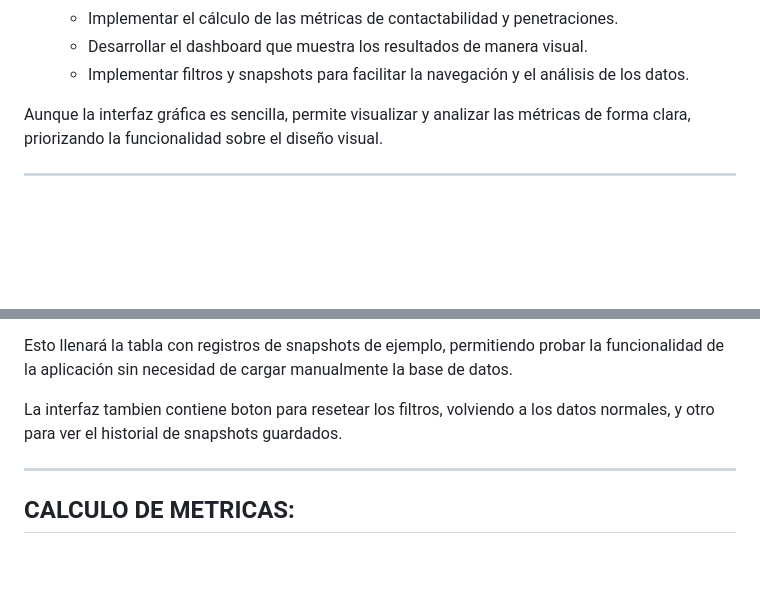
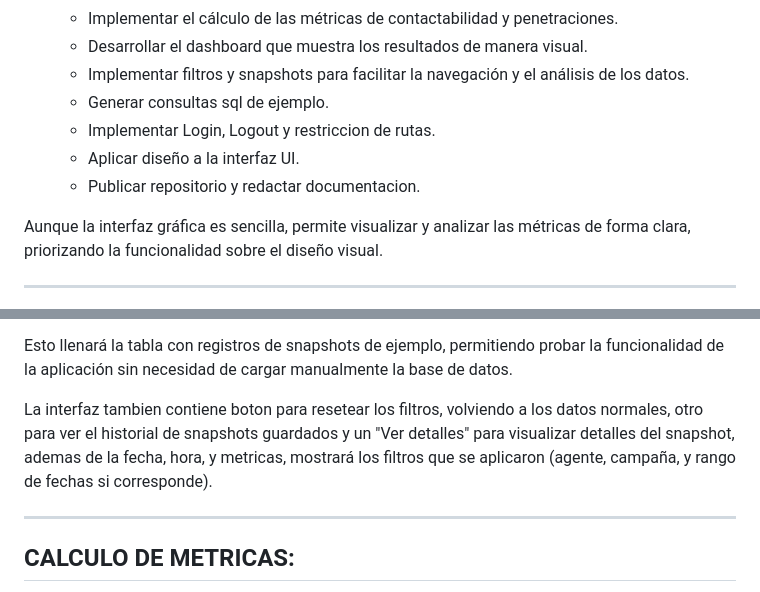
Before and after one commit to romiFranggi/ProteusCRM, a Markdown page: README.md, 2 parts joined by grey strips. Drawn GitHub-style; blank space fills up the shorter version.

```diff
--- a/README.md
+++ b/README.md
@@ -16,6 +16,10 @@ Se priorizó la entrega de funcionalidades clave y la interfaz gráfica, siguien
    - Implementar el cálculo de las métricas de contactabilidad y penetraciones.
    - Desarrollar el dashboard que muestra los resultados de manera visual.
    - Implementar filtros y snapshots para facilitar la navegación y el análisis de los datos.
+   - Generar consultas sql de ejemplo.
+   - Implementar Login, Logout y restriccion de rutas.
+   - Aplicar diseño a la interfaz UI.
+   - Publicar repositorio y redactar documentacion.
 
 Aunque la interfaz gráfica es sencilla, permite visualizar y analizar las métricas de forma clara, priorizando la funcionalidad sobre el diseño visual.
 
@@ -100,7 +104,8 @@ Para generar los datos de ejemplo:
 
 Esto llenará la tabla con registros de snapshots de ejemplo, permitiendo probar la funcionalidad de la aplicación sin necesidad de cargar manualmente la base de datos.
 
-La interfaz tambien contiene boton para resetear los filtros, volviendo a los datos normales, y otro para ver el historial de snapshots guardados.
+La interfaz tambien contiene boton para resetear los filtros, volviendo a los datos normales,  otro para ver el historial de snapshots guardados y un "Ver detalles" para
+visualizar detalles del snapshot, ademas de la fecha, hora, y metricas, mostrará los filtros que se aplicaron (agente, campaña, y rango de fechas si corresponde).
 
 ------------------------------------------------------------------------------------------------------------------------------------------------------------------------------
 
```
